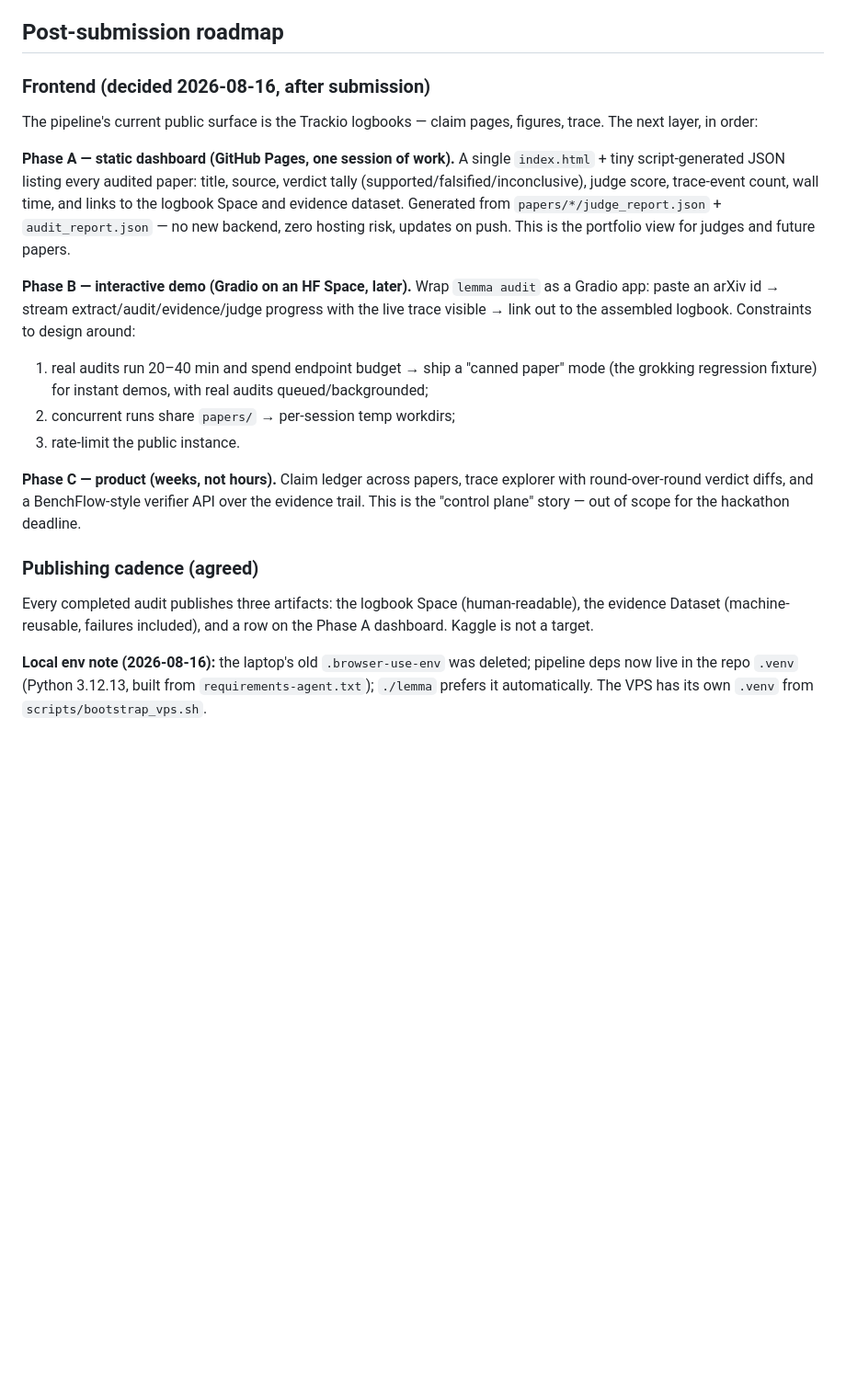
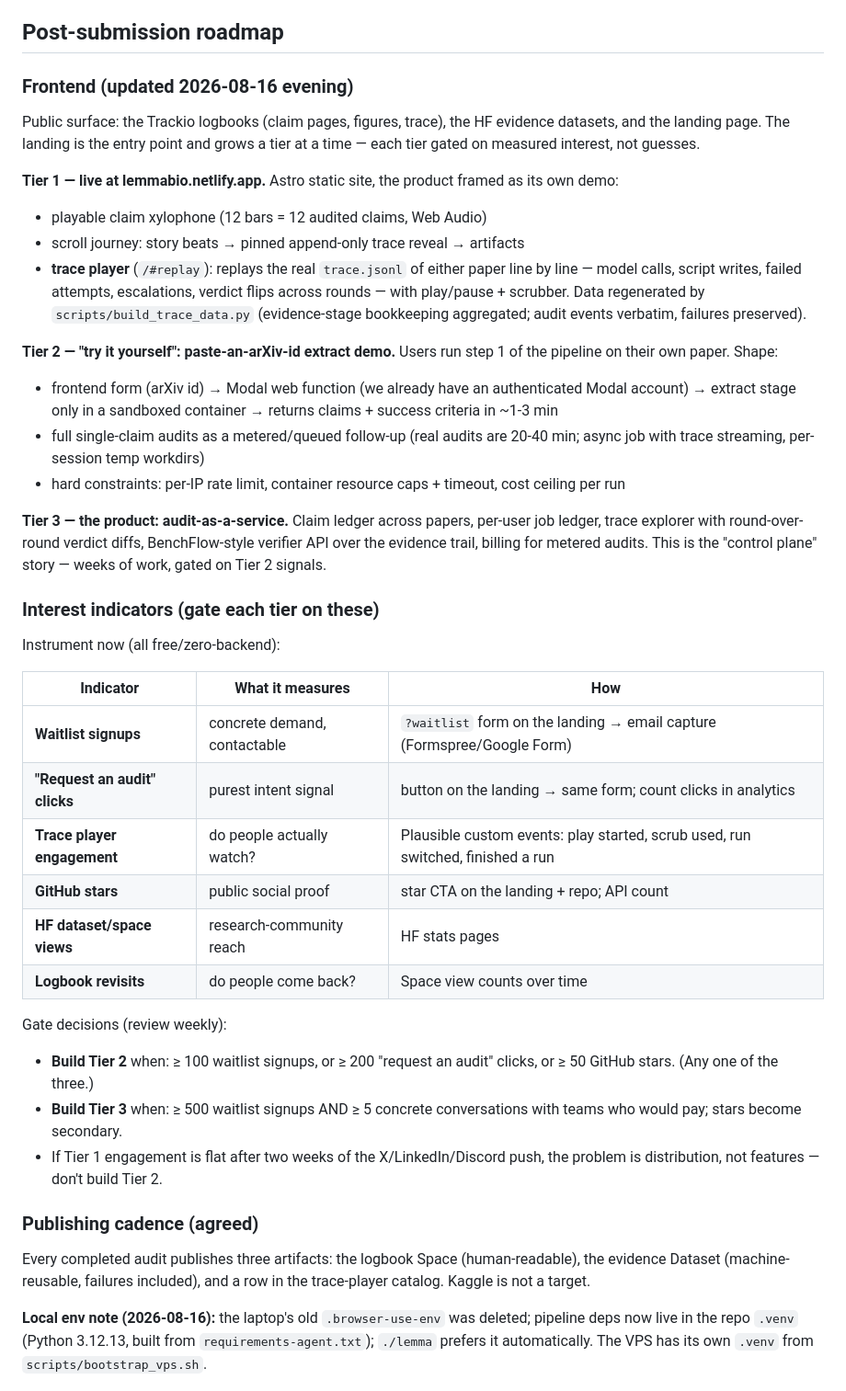
Before and after one commit to udirobert/lemma, a Markdown page: HACKATHON.md, the part around the change. Shown at 92% size. GitHub-like rendering; blank space fills up the shorter version.

Commit message:
docs: tiered frontend roadmap with interest-gated build decisions
Restructures the post-submission roadmap around three tiers:
- Tier 1 (live): lemmabio.netlify.app with the trace player
- Tier 2: paste-an-arXiv-id extract demo on Modal (sandboxed, rate-limited)
- Tier 3: audit-as-a-service control plane (ledger, diffs, verifier API)

Adds the interest-indicator table that gates each tier: waitlist signups,
request-an-audit clicks, trace-player engagement events, GitHub stars,
HF dataset views, logbook revisits — with explicit thresholds (Tier 2 at
100 signups OR 200 clicks OR 50 stars; Tier 3 at 500 signups AND 5 paying
conversations) and an anti-pattern guard: flat Tier-1 engagement means a
distribution problem, not a feature gap.

Supersedes the Phase A/B/C naming (dashboard/Gradio/product).

Co-authored-by: factory-droid[bot] <138933559+factory-droid[bot]@users.noreply.github.com>

```diff
--- a/HACKATHON.md
+++ b/HACKATHON.md
@@ -423,39 +423,67 @@ Claude credits.
 
 ## Post-submission roadmap
 
-### Frontend (decided 2026-08-16, after submission)
+### Frontend (updated 2026-08-16 evening)
 
-The pipeline's current public surface is the Trackio logbooks — claim
-pages, figures, trace. The next layer, in order:
+Public surface: the Trackio logbooks (claim pages, figures, trace), the HF
+evidence datasets, and the landing page. The landing is the entry point and
+grows a tier at a time — each tier gated on measured interest, not guesses.
 
-**Phase A — static dashboard (GitHub Pages, one session of work).**
-A single `index.html` + tiny script-generated JSON listing every audited
-paper: title, source, verdict tally (supported/falsified/inconclusive),
-judge score, trace-event count, wall time, and links to the logbook Space
-and evidence dataset. Generated from `papers/*/judge_report.json` +
-`audit_report.json` — no new backend, zero hosting risk, updates on push.
-This is the portfolio view for judges and future papers.
+**Tier 1 — live at lemmabio.netlify.app.**
+Astro static site, the product framed as its own demo:
 
-**Phase B — interactive demo (Gradio on an HF Space, later).**
-Wrap `lemma audit` as a Gradio app: paste an arXiv id → stream
-extract/audit/evidence/judge progress with the live trace visible →
-link out to the assembled logbook. Constraints to design around:
-1. real audits run 20–40 min and spend endpoint budget → ship a
-   "canned paper" mode (the grokking regression fixture) for instant demos,
-   with real audits queued/backgrounded;
-2. concurrent runs share `papers/` → per-session temp workdirs;
-3. rate-limit the public instance.
+- playable claim xylophone (12 bars = 12 audited claims, Web Audio)
+- scroll journey: story beats → pinned append-only trace reveal → artifacts
+- **trace player** (`/#replay`): replays the real `trace.jsonl` of either
+  paper line by line — model calls, script writes, failed attempts,
+  escalations, verdict flips across rounds — with play/pause + scrubber.
+  Data regenerated by `scripts/build_trace_data.py` (evidence-stage
+  bookkeeping aggregated; audit events verbatim, failures preserved).
 
-**Phase C — product (weeks, not hours).**
-Claim ledger across papers, trace explorer with round-over-round verdict
-diffs, and a BenchFlow-style verifier API over the evidence trail. This is
-the "control plane" story — out of scope for the hackathon deadline.
+**Tier 2 — "try it yourself": paste-an-arXiv-id extract demo.**
+Users run step 1 of the pipeline on their own paper. Shape:
+
+- frontend form (arXiv id) → Modal web function (we already have an
+  authenticated Modal account) → extract stage only in a sandboxed
+  container → returns claims + success criteria in ~1-3 min
+- full single-claim audits as a metered/queued follow-up (real audits are
+  20-40 min; async job with trace streaming, per-session temp workdirs)
+- hard constraints: per-IP rate limit, container resource caps + timeout,
+  cost ceiling per run
+
+**Tier 3 — the product: audit-as-a-service.**
+Claim ledger across papers, per-user job ledger, trace explorer with
+round-over-round verdict diffs, BenchFlow-style verifier API over the
+evidence trail, billing for metered audits. This is the "control plane"
+story — weeks of work, gated on Tier 2 signals.
+
+### Interest indicators (gate each tier on these)
+
+Instrument now (all free/zero-backend):
+
+| Indicator | What it measures | How |
+|---|---|---|
+| **Waitlist signups** | concrete demand, contactable | `?waitlist` form on the landing → email capture (Formspree/Google Form) |
+| **"Request an audit" clicks** | purest intent signal | button on the landing → same form; count clicks in analytics |
+| **Trace player engagement** | do people actually watch? | Plausible custom events: play started, scrub used, run switched, finished a run |
+| **GitHub stars** | public social proof | star CTA on the landing + repo; API count |
+| **HF dataset/space views** | research-community reach | HF stats pages |
+| **Logbook revisits** | do people come back? | Space view counts over time |
+
+Gate decisions (review weekly):
+
+- **Build Tier 2** when: ≥ 100 waitlist signups, or ≥ 200 "request an
+  audit" clicks, or ≥ 50 GitHub stars. (Any one of the three.)
+- **Build Tier 3** when: ≥ 500 waitlist signups AND ≥ 5 concrete
+  conversations with teams who would pay; stars become secondary.
+- If Tier 1 engagement is flat after two weeks of the X/LinkedIn/Discord
+  push, the problem is distribution, not features — don't build Tier 2.
 
 ### Publishing cadence (agreed)
 
 Every completed audit publishes three artifacts: the logbook Space
 (human-readable), the evidence Dataset (machine-reusable, failures
-included), and a row on the Phase A dashboard. Kaggle is not a target.
+included), and a row in the trace-player catalog. Kaggle is not a target.
 
 **Local env note (2026-08-16):** the laptop's old `.browser-use-env` was
 deleted; pipeline deps now live in the repo `.venv` (Python 3.12.13, built
```
